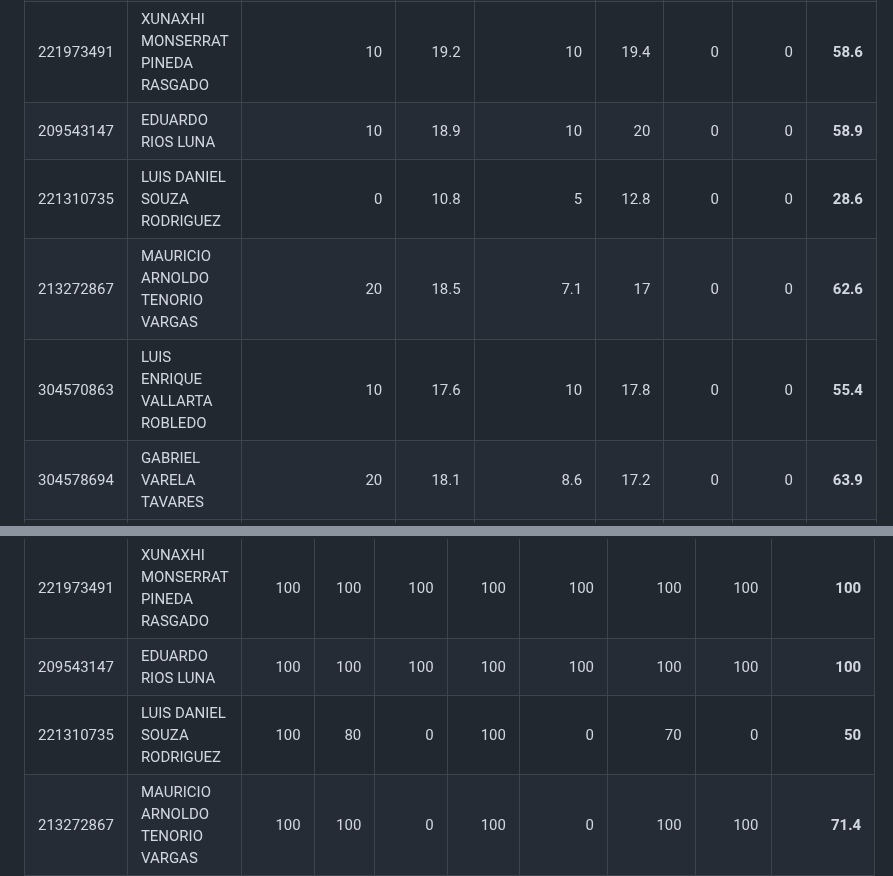
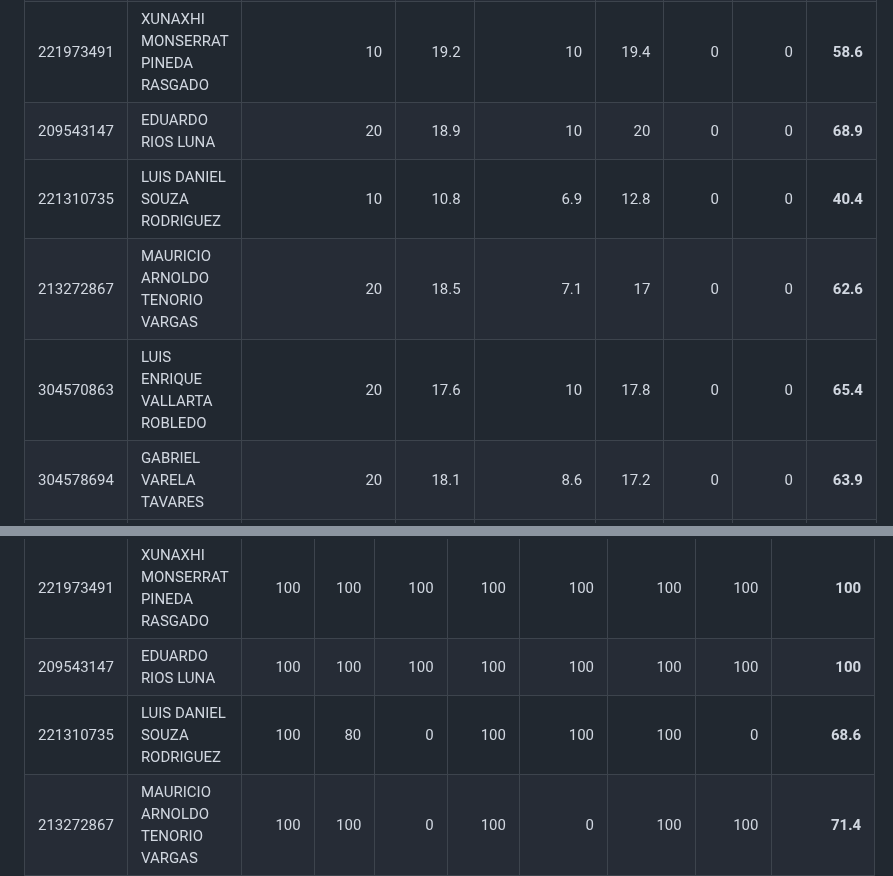
Before and after one commit to vcuspinera/UDG_MCD_Project_Dev_I, a Markdown page: grades/README.md, 2 parts joined by grey strips. Rendered like a GitHub page.

```diff
--- a/grades/README.md
+++ b/grades/README.md
@@ -81,10 +81,10 @@ Se comparten las calificaciones acumuladas del curso, a la fecha de actualziaci
 |221973513|ALBERTO MARTÍNEZ LARA|10|19.7|10|20|0|0|__59.7__|
 |221973521|CÉSAR AUGUSTO MEDINA MAYA|10|16.2|7.1|18.9|0|0|__52.3__|
 |221973491|XUNAXHI MONSERRAT PINEDA RASGADO|10|19.2|10|19.4|0|0|__58.6__|
-|209543147|EDUARDO RIOS LUNA|10|18.9|10|20|0|0|__58.9__|
-|221310735|LUIS DANIEL SOUZA RODRIGUEZ|0|10.8|5|12.8|0|0|__28.6__|
+|209543147|EDUARDO RIOS LUNA|20|18.9|10|20|0|0|__68.9__|
+|221310735|LUIS DANIEL SOUZA RODRIGUEZ|10|10.8|6.9|12.8|0|0|__40.4__|
 |213272867|MAURICIO ARNOLDO TENORIO VARGAS|20|18.5|7.1|17|0|0|__62.6__|
-|304570863|LUIS ENRIQUE VALLARTA ROBLEDO|10|17.6|10|17.8|0|0|__55.4__|
+|304570863|LUIS ENRIQUE VALLARTA ROBLEDO|20|17.6|10|17.8|0|0|__65.4__|
 |304578694|GABRIEL VARELA TAVARES|20|18.1|8.6|17.2|0|0|__63.9__|
 |221310778|RICARDO GUTIERREZ ROQUE|10|18.2|10|18.3|0|0|__56.5__|
 
@@ -137,7 +137,7 @@ Se comparten las calificaciones acumuladas del curso, a la fecha de actualziaci
 |221973521|CÉSAR AUGUSTO MEDINA MAYA|100|100|0|0|100|100|100|__71.4__|
 |221973491|XUNAXHI MONSERRAT PINEDA RASGADO|100|100|100|100|100|100|100|__100__|
 |209543147|EDUARDO RIOS LUNA|100|100|100|100|100|100|100|__100__|
-|221310735|LUIS DANIEL SOUZA RODRIGUEZ|100|80|0|100|0|70|0|__50__|
+|221310735|LUIS DANIEL SOUZA RODRIGUEZ|100|80|0|100|100|100|0|__68.6__|
 |213272867|MAURICIO ARNOLDO TENORIO VARGAS|100|100|0|100|0|100|100|__71.4__|
 |304570863|LUIS ENRIQUE VALLARTA ROBLEDO|100|100|100|100|100|100|100|__100__|
 |304578694|GABRIEL VARELA TAVARES|100|100|100|100|100|100|0|__85.7__|
```
Also changed, not shown: other parts of grades/README.md (+15 -15 lines).
